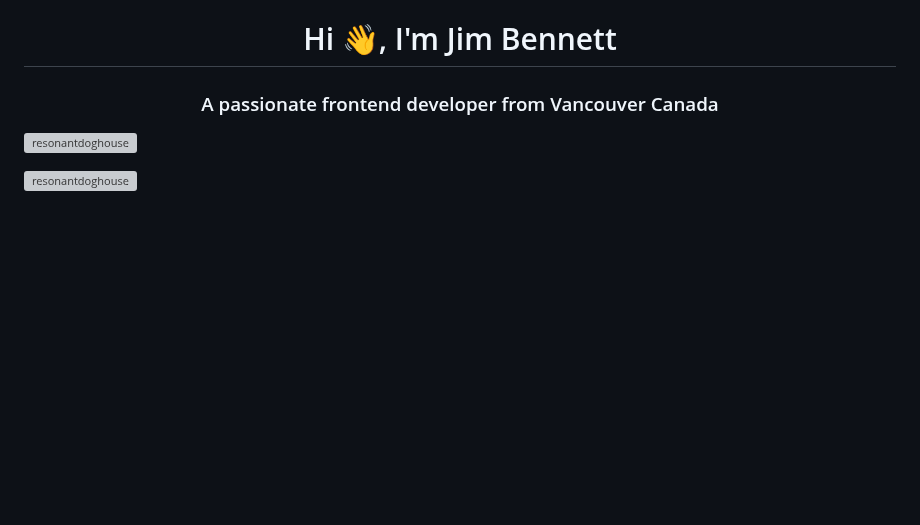
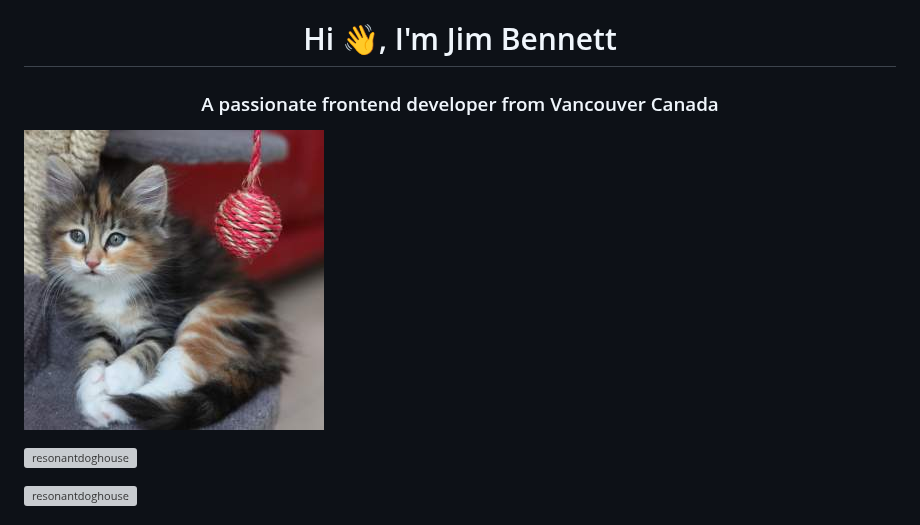
Before and after one commit to resonantdoghouse/resonantdoghouse, a Markdown page: README.md, the part around the change. Drawn GitHub-style; pictures changed too: images/cat-300.jpeg (added); blank space fills up the shorter version; grey boxes are pictures that could not be loaded.

Commit message:
add a cat

```diff
--- a/README.md
+++ b/README.md
@@ -1,5 +1,7 @@
 <h1 align="center">Hi 👋, I'm Jim Bennett</h1>
 <h3 align="center">A passionate frontend developer from Vancouver Canada</h3>
+
+![cat](./images/cat-300.jpeg)
 
 <p align="left"> <img src="https://komarev.com/ghpvc/?username=resonantdoghouse&label=Profile%20views&color=0e75b6&style=flat" alt="resonantdoghouse" /> </p>
 
```
